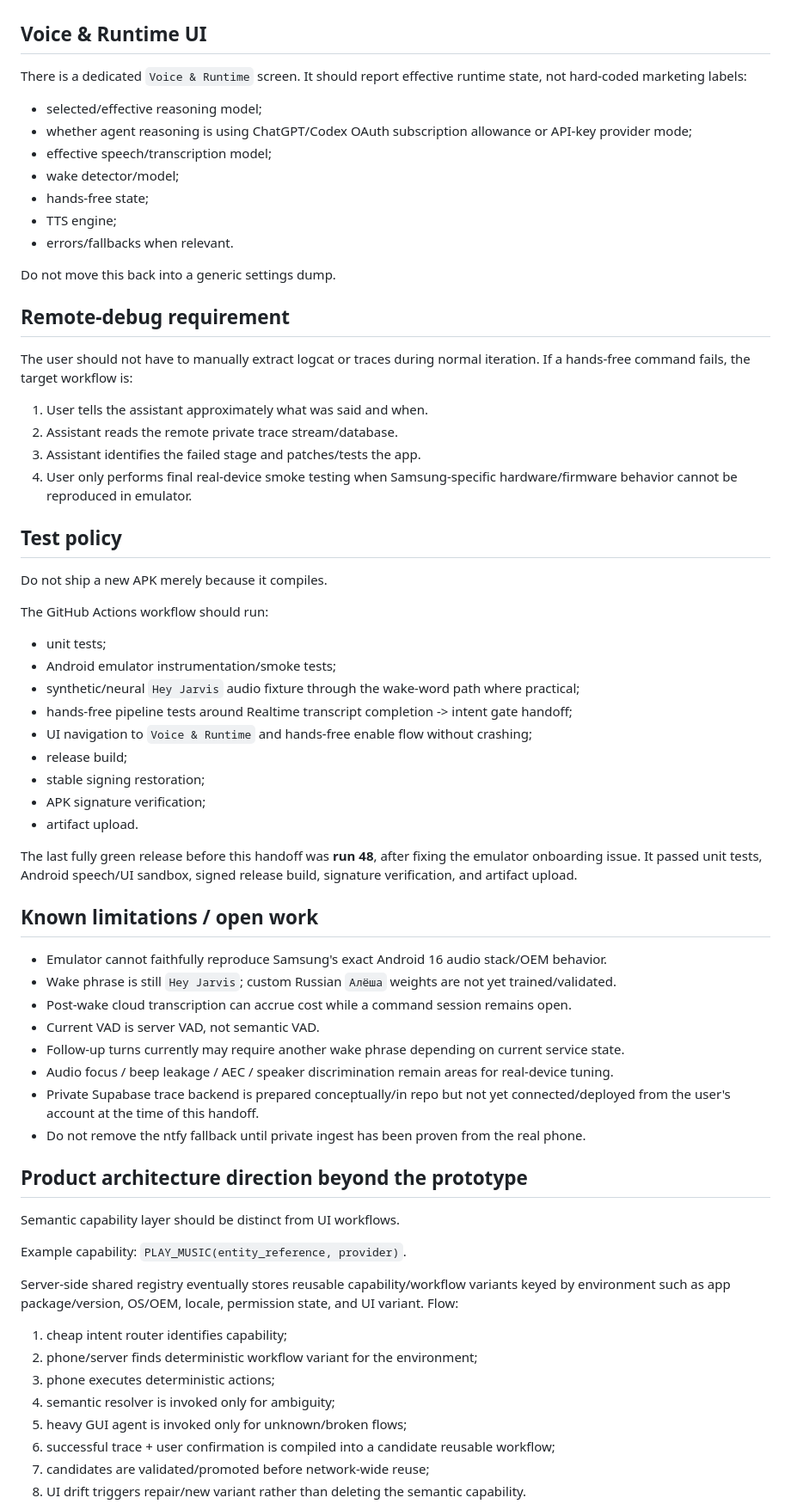
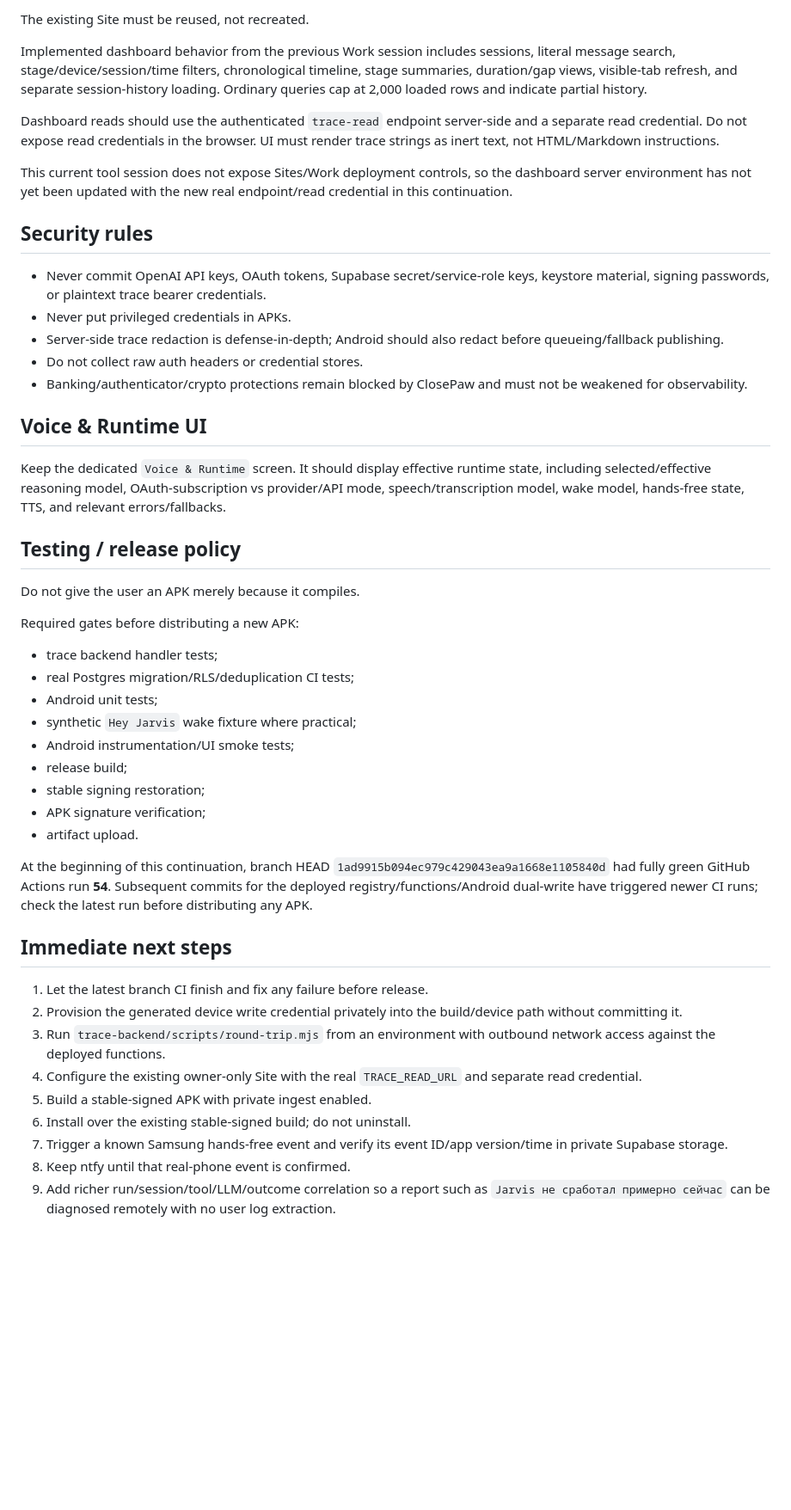
Before and after one commit to onemorewe/workbook-7, a Markdown page: docs/WORK_HANDOFF.md, the part around one of its changes. Shown at 86% size. Rendered like a GitHub page; blank space fills up the shorter version.

```diff
--- a/docs/WORK_HANDOFF.md
+++ b/docs/WORK_HANDOFF.md
@@ -94,70 +142,50 @@ The user is comfortable sending detailed traces for debugging, but still keep sa
+The existing Site must be reused, not recreated.
+
+Implemented dashboard behavior from the previous Work session includes sessions, literal message search, stage/device/session/time filters, chronological timeline, stage summaries, duration/gap views, visible-tab refresh, and separate session-history loading. Ordinary queries cap at 2,000 loaded rows and indicate partial history.
+
+Dashboard reads should use the authenticated `trace-read` endpoint server-side and a separate read credential. Do not expose read credentials in the browser. UI must render trace strings as inert text, not HTML/Markdown instructions.
+
+This current tool session does not expose Sites/Work deployment controls, so the dashboard server environment has not yet been updated with the new real endpoint/read credential in this continuation.
+
+## Security rules
+
+- Never commit OpenAI API keys, OAuth tokens, Supabase secret/service-role keys, keystore material, signing passwords, or plaintext trace bearer credentials.
+- Never put privileged credentials in APKs.
+- Server-side trace redaction is defense-in-depth; Android should also redact before queueing/fallback publishing.
+- Do not collect raw auth headers or credential stores.
+- Banking/authenticator/crypto protections remain blocked by ClosePaw and must not be weakened for observability.
 
 ## Voice & Runtime UI
 
-There is a dedicated `Voice & Runtime` screen. It should report effective runtime state, not hard-coded marketing labels:
+Keep the dedicated `Voice & Runtime` screen. It should display effective runtime state, including selected/effective reasoning model, OAuth-subscription vs provider/API mode, speech/transcription model, wake model, hands-free state, TTS, and relevant errors/fallbacks.
 
-- selected/effective reasoning model;
-- whether agent reasoning is using ChatGPT/Codex OAuth subscription allowance or API-key provider mode;
-- effective speech/transcription model;
-- wake detector/model;
-- hands-free state;
-- TTS engine;
-- errors/fallbacks when relevant.
+## Testing / release policy
 
-Do not move this back into a generic settings dump.
+Do not give the user an APK merely because it compiles.
 
-## Remote-debug requirement
+Required gates before distributing a new APK:
 
-The user should not have to manually extract logcat or traces during normal iteration. If a hands-free command fails, the target workflow is:
-
-1. User tells the assistant approximately what was said and when.
-2. Assistant reads the remote private trace stream/database.
-3. Assistant identifies the failed stage and patches/tests the app.
-4. User only performs final real-device smoke testing when Samsung-specific hardware/firmware behavior cannot be reproduced in emulator.
-
-## Test policy
-
-Do not ship a new APK merely because it compiles.
-
-The GitHub Actions workflow should run:
-
-- unit tests;
-- Android emulator instrumentation/smoke tests;
-- synthetic/neural `Hey Jarvis` audio fixture through the wake-word path where practical;
-- hands-free pipeline tests around Realtime transcript completion -> intent gate handoff;
-- UI navigation to `Voice & Runtime` and hands-free enable flow without crashing;
+- trace backend handler tests;
+- real Postgres migration/RLS/deduplication CI tests;
+- Android unit tests;
+- synthetic `Hey Jarvis` wake fixture where practical;
+- Android instrumentation/UI smoke tests;
 - release build;
 - stable signing restoration;
 - APK signature verification;
 - artifact upload.
 
-The last fully green release before this handoff was **run 48**, after fixing the emulator onboarding issue. It passed unit tests, Android speech/UI sandbox, signed release build, signature verification, and artifact upload.
+At the beginning of this continuation, branch HEAD `1ad9915b094ec979c429043ea9a1668e1105840d` had fully green GitHub Actions run **54**. Subsequent commits for the deployed registry/functions/Android dual-write have triggered newer CI runs; check the latest run before distributing any APK.
 
-## Known limitations / open work
+## Immediate next steps
 
-- Emulator cannot faithfully reproduce Samsung's exact Android 16 audio stack/OEM behavior.
-- Wake phrase is still `Hey Jarvis`; custom Russian `Алёша` weights are not yet trained/validated.
-- Post-wake cloud transcription can accrue cost while a command session remains open.
-- Current VAD is server VAD, not semantic VAD.
-- Follow-up turns currently may require another wake phrase depending on current service state.
-- Audio focus / beep leakage / AEC / speaker discrimination remain areas for real-device tuning.
-- Private Supabase trace backend is prepared conceptually/in repo but not yet connected/deployed from the user's account at the time of this handoff.
-- Do not remove the ntfy fallback until private ingest has been proven from the real phone.
+1. Let the latest branch CI finish and fix any failure before release.
+2. Provision the generated device write credential privately into the build/device path without committing it.
+3. Run `trace-backend/scripts/round-trip.mjs` from an environment with outbound network access against the deployed functions.
+4. Configure the existing owner-only Site with the real `TRACE_READ_URL` and separate read credential.
+5. Build a stable-signed APK with private ingest enabled.
+6. Install over the existing stable-signed build; do not uninstall.
+7. Trigger a known Samsung hands-free event and verify its event ID/app version/time in private Supabase storage.
+8. Keep ntfy until that real-phone event is confirmed.
+9. Add richer run/session/tool/LLM/outcome correlation so a report such as `Jarvis не сработал примерно сейчас` can be diagnosed remotely with no user log extraction.
 
-## Product architecture direction beyond the prototype
-
-Semantic capability layer should be distinct from UI workflows.
-
-Example capability: `PLAY_MUSIC(entity_reference, provider)`.
-
-Server-side shared registry eventually stores reusable capability/workflow variants keyed by environment such as app package/version, OS/OEM, locale, permission state, and UI variant. Flow:
-
-1. cheap intent router identifies capability;
-2. phone/server finds deterministic workflow variant for the environment;
-3. phone executes deterministic actions;
-4. semantic resolver is invoked only for ambiguity;
-5. heavy GUI agent is invoked only for unknown/broken flows;
-6. successful trace + user confirmation is compiled into a candidate reusable workflow;
-7. candidates are validated/promoted before network-wide reuse;
-8. UI drift triggers repair/new variant rather than deleting the semantic capability.
-
```
Also changed, not shown: other parts of docs/WORK_HANDOFF.md (+112 -116 lines).
